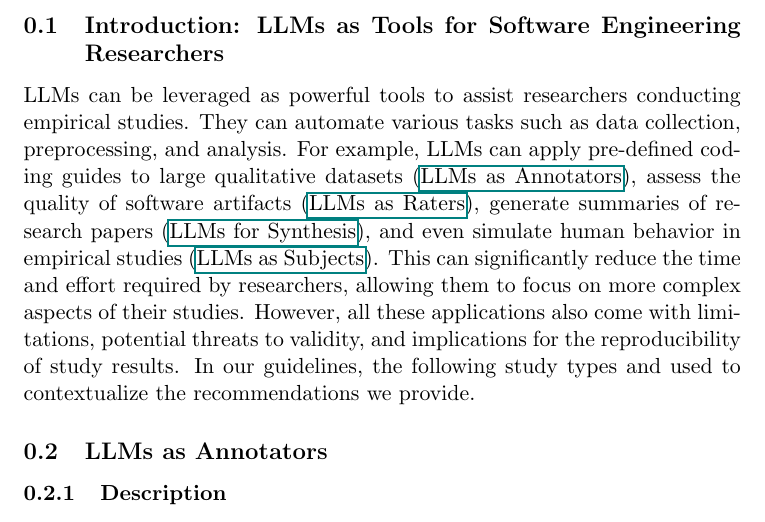
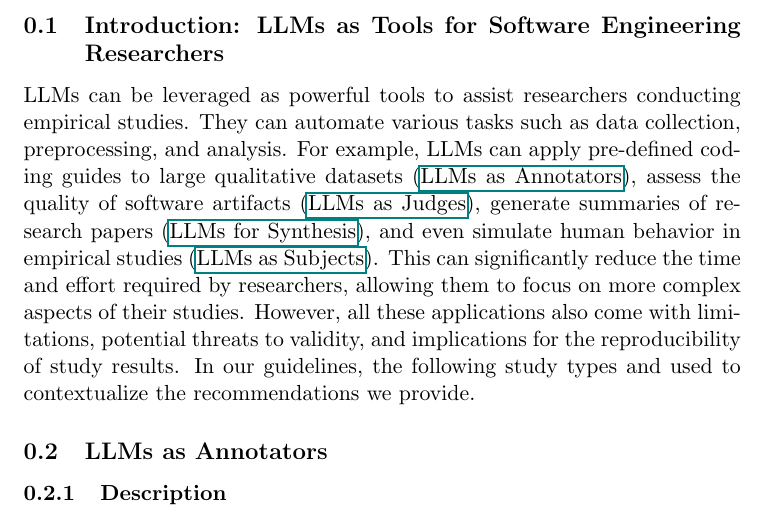
Before and after one commit to se-uhd/llm-guidelines-website, a LaTeX document (study-types/_sources/01_study-types.tex): part of page 1 of 21, cut so that both start at the same text. Compiled offline with pdfLaTeX.

Commit message:
fix one judge/rater ref

```diff
--- a/study-types/_sources/01_study-types.tex
+++ b/study-types/_sources/01_study-types.tex
@@ -6,7 +6,7 @@
 
 LLMs can be leveraged as powerful tools to assist researchers conducting empirical studies.
 They can automate various tasks such as data collection, preprocessing, and analysis.
-For example, LLMs can apply pre-defined coding guides to large qualitative datasets (\href{/study-types/#llms-as-annotators}{LLMs as Annotators}), assess the quality of software artifacts (\href{/study-types/#llms-as-raters}{LLMs as Raters}), generate summaries of research papers (\href{/study-types/#llms-for-synthesis}{LLMs for Synthesis}), and even simulate human behavior in empirical studies (\href{/study-types/#llms-as-subjects}{LLMs as Subjects}).
+For example, LLMs can apply pre-defined coding guides to large qualitative datasets (\href{/study-types/#llms-as-annotators}{LLMs as Annotators}), assess the quality of software artifacts (\href{/study-types/#llms-as-judges}{LLMs as Judges}), generate summaries of research papers (\href{/study-types/#llms-for-synthesis}{LLMs for Synthesis}), and even simulate human behavior in empirical studies (\href{/study-types/#llms-as-subjects}{LLMs as Subjects}).
 This can significantly reduce the time and effort required by researchers, allowing them to focus on more complex aspects of their studies.
 However, all these applications also come with limitations, potential threats to validity, and implications for the reproducibility of study results.
 In our guidelines, the following study types and used to contextualize the recommendations we provide.
```
Also changed, not shown: study-types/_sources/00_header.md (+1 -1 lines).
